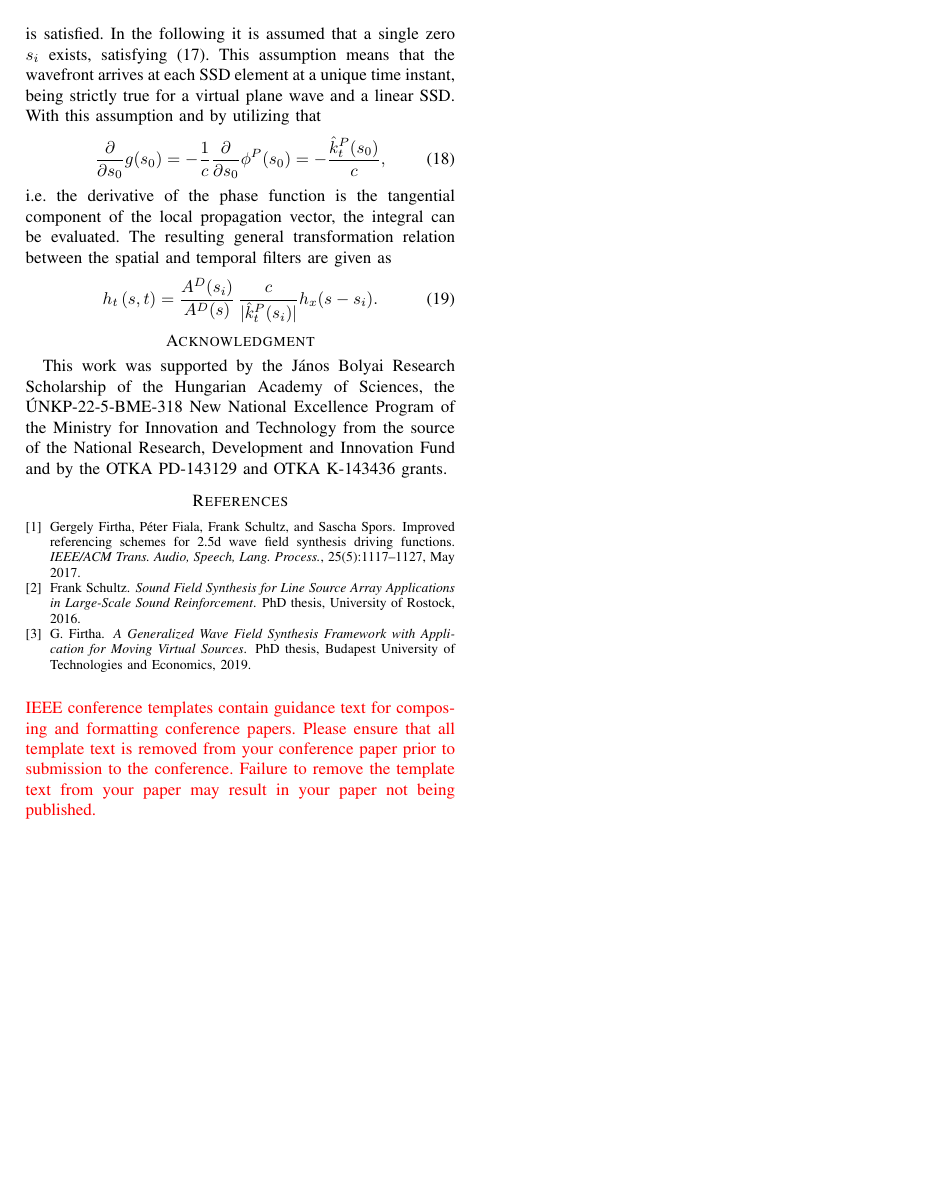
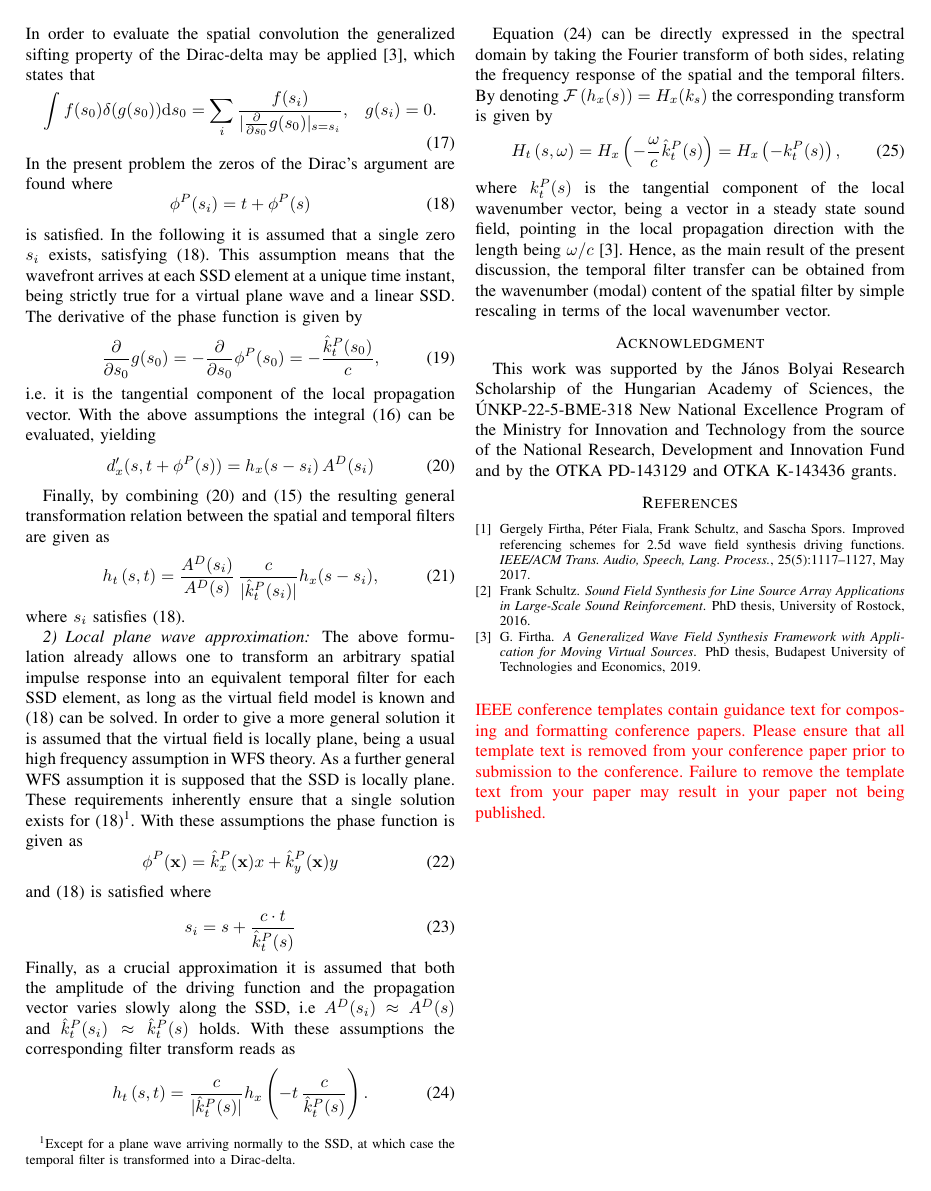
Before and after one commit to gfirtha/i3da2023_firtha_hahn_schultz_fiala, a LaTeX paper (paper/main.tex): page 4 of 4. Compiled offline with pdfLaTeX; a missing font is replaced by an installed copy or a similar font; a LaTeX package or settings file that is missing is left out.

Commit message:
derivation_added

```diff
--- a/paper/main.tex
+++ b/paper/main.tex
@@ -232,24 +237,60 @@ To evaluate the spatial convolution the generalized sifting property of the Dira
+In order to evaluate the spatial convolution the generalized sifting property of the Dirac-delta may be applied \cite{Firtha2019phd}, which states that
 \begin{equation}
 \int f(s_0) \delta(g(s_0)) \td s_0 = \sum_i \frac{f(s_i)}{| \frac{\partial}{\partial s_0} g(s_0) |_{s = s_i}}, \hspace{3mm} g(s_i) = 0.
 \end{equation}
 In the present problem the zeros of the Dirac's argument are found where
 \begin{equation}
-    \frac{\phi^P(s_i) }{c} = t + \frac{\phi^P(s)}{c}
+    \phi^P(s_i) = t + \phi^P(s)
     \label{eq:zero}
 \end{equation}
 is satisfied.
 In the following it is assumed that a single zero $s_i$ exists, satisfying \eqref{eq:zero}.
 This assumption means that the wavefront arrives at each SSD element at a unique time instant, being strictly true for a virtual plane wave and a linear SSD.
-With this assumption and by utilizing that
+The derivative of the phase function is given by
 \begin{equation}
-    \frac{\partial}{\partial s_0} g(s_0) = -\frac{1}{c} \frac{\partial}{\partial s_0} \phi^P(s_0) = -\frac{\hat{k}_t^P(s_0)}{c},
+    \frac{\partial}{\partial s_0} g(s_0) = - \frac{\partial}{\partial s_0} \phi^P(s_0) = -\frac{\hat{k}_t^P(s_0)}{c},
 \end{equation}
-i.e. the derivative of the phase function is the tangential component of the local propagation vector, the integral can be evaluated.
-The resulting general transformation relation between the spatial and temporal filters are given as
+i.e. it is the tangential component of the local propagation vector.
+With the above assumptions the integral \eqref{eq:spat_conv2} can be evaluated, yielding
 \begin{equation}
-    h_t\left(s,t\right) = \frac{A^D(s_i)}{A^D(s)} \, \frac{ c }{|\hat{k}_t^P(s_i)|} h_x(s-s_i).
+    d'_x(s,t+ \phi^P(s) ) = h_x(s-s_i) \, A^D(s_i)
+    \label{eq:spat_conv_eval}
 \end{equation}
 
+Finally, by combining \eqref{eq:spat_conv_eval} and \eqref{eq:temp_conv_eval} the resulting general transformation relation between the spatial and temporal filters are given as
+\begin{equation}
+    h_t\left(s,t\right) = \frac{A^D(s_i)}{A^D(s)} \, \frac{ c }{|\hat{k}_t^P(s_i)|} h_x(s-s_i),
+\end{equation}
+where $s_i$ satisfies \eqref{eq:zero}.
+
+\subsubsection{Local plane wave approximation}
+The above formulation already allows one to transform an arbitrary spatial impulse response into an equivalent temporal filter for each SSD element, as long as the virtual field model is known and \eqref{eq:zero} can be solved.
+In order to give a more general solution it is assumed that the virtual field is locally plane, being a usual high frequency assumption in WFS theory.
+As a further general WFS assumption it is supposed that the SSD is locally plane.
+These requirements inherently ensure that a single solution exists for \eqref{eq:zero}\footnote{Except for a plane wave arriving normally to the SSD, at which case the temporal filter is transformed into a Dirac-delta.}.
+With these assumptions the phase function is given as
+\begin{equation}
+\phi^P(\vx) = \hat{k}^P_x(\vx)x +  \hat{k}^P_y(\vx) y
+\end{equation}
+and \eqref{eq:zero} is satisfied where
+\begin{equation}
+    s_i = s + \frac{c \cdot t}{\hat{k}_t^P(s)}
+\end{equation}
+Finally, as a crucial approximation it is assumed that both the amplitude of the driving function and the propagation vector varies slowly along the SSD, i.e $A^D(s_i) \approx A^D(s)$ and $\hat{k}_t^P(s_i) \approx \hat{k}_t^P(s)$ holds.
+With these assumptions the corresponding filter transform reads as
+\begin{equation}
+    h_t\left(s,t\right) =\frac{ c }{|\hat{k}_t^P(s)|} h_x\left(-t \,\frac{c}{\hat{k}_t^P(s)}\right).
+    \label{eq:temporal_transform}
+\end{equation}
+
+Equation \eqref{eq:temporal_transform} can be directly expressed in the spectral domain by taking the Fourier transform of both sides, relating the frequency response of the spatial and the temporal filters.
+By denoting $\mathcal{F}\left( h_x(s)\right) = H_x(k_s)$ the corresponding transform is given by
+\begin{equation}
+    H_t\left(s,\omega\right) = H_x\left(-\frac{\omega}{c}\hat{k}_t^P(s)\right) = H_x\left(-k_t^P(s)\right),
+    \label{eq:frequency_transform}
+\end{equation}
+where $k_t^P(s)$ is the tangential component of the local wavenumber vector, being a vector in a steady state sound field, pointing in the local propagation direction with the length being $\omega/c$ \cite{Firtha2019phd}.
+Hence, as the main result of the present discussion, the temporal filter transfer can be obtained from the wavenumber (modal) content of the spatial filter by simple rescaling in terms of the local wavenumber vector.
 
 
 \section*{Acknowledgment}
```
Also changed, not shown: paper/main.tex (23 more changed lines).
